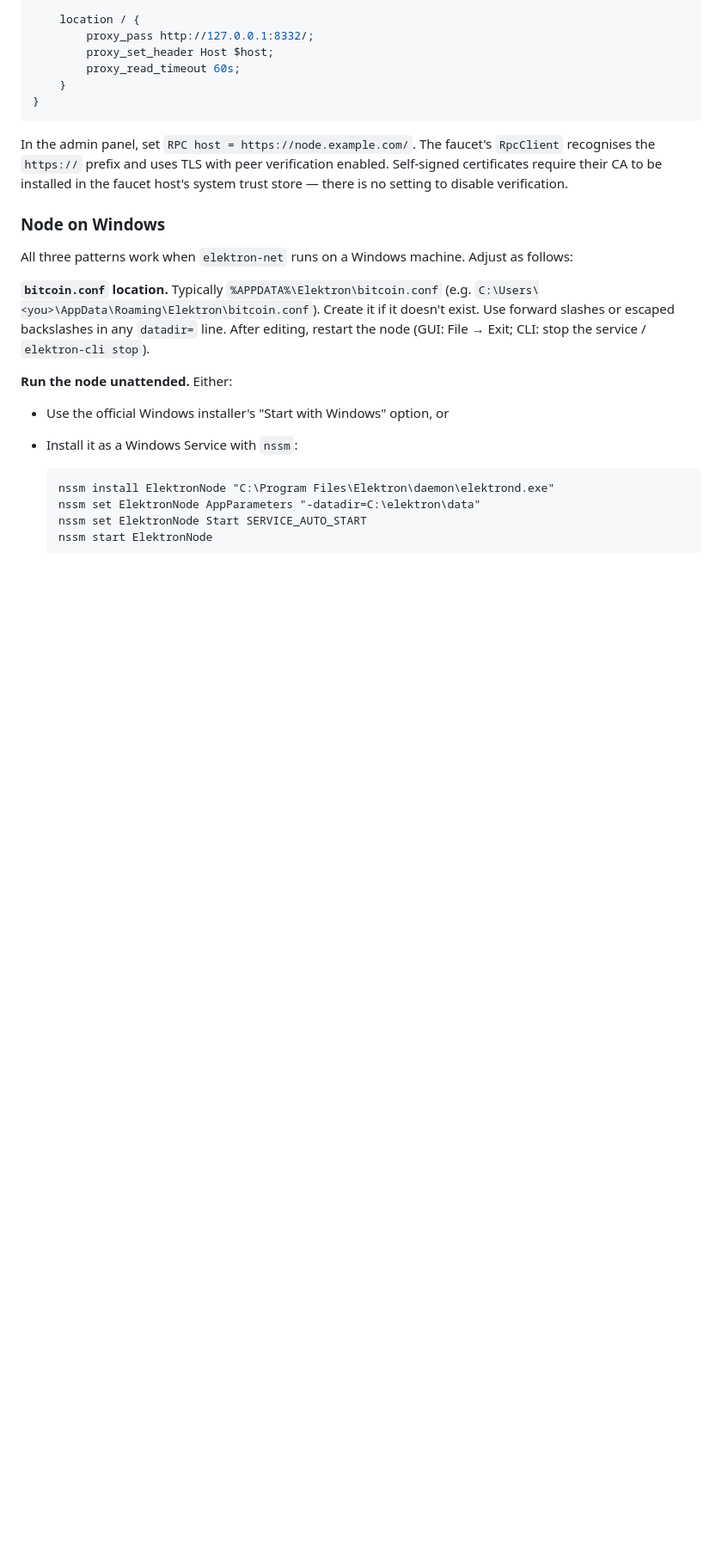
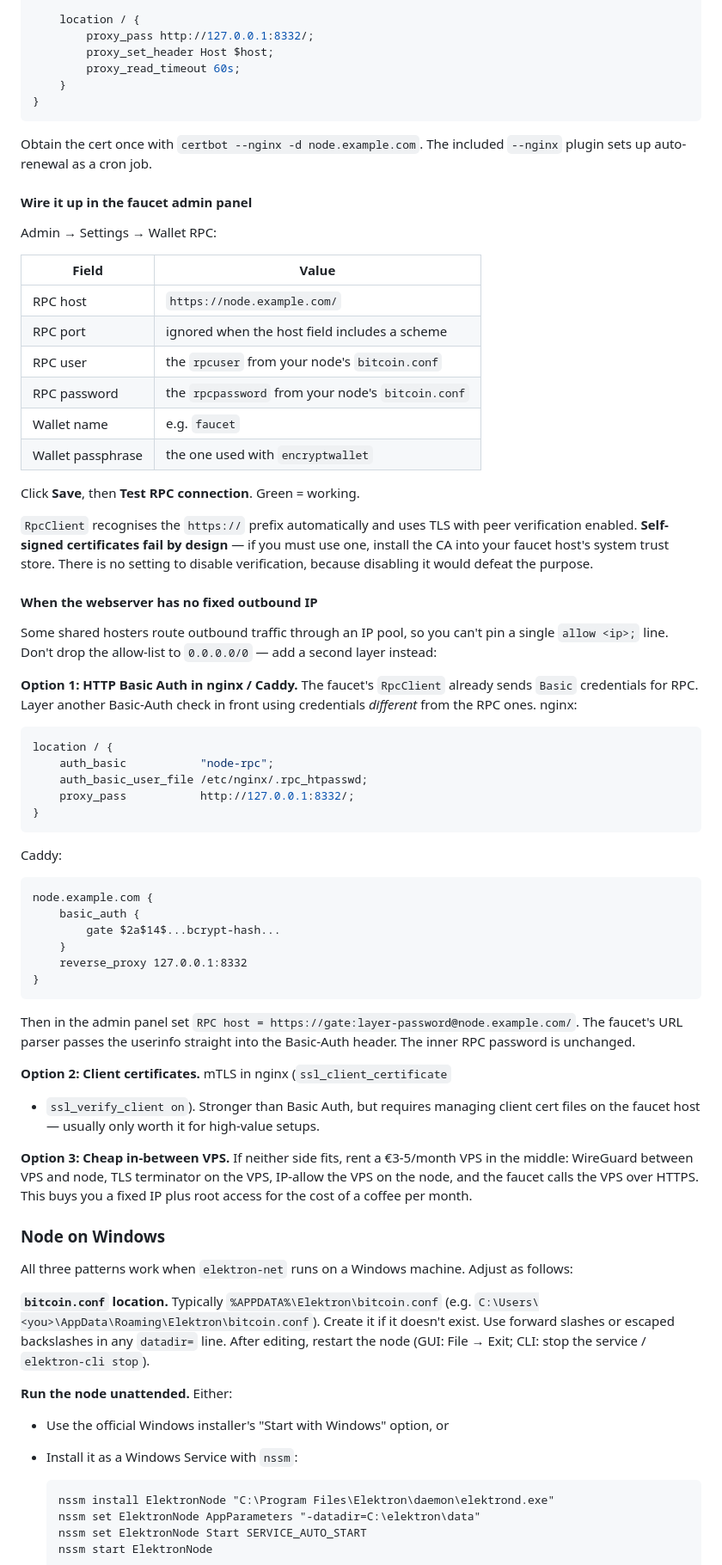
Before and after one commit to kutlusoy/elektron-net-faucet, a Markdown page: README.md, the part around one of its changes. Shown at 86% size. GitHub-like rendering; blank space fills up the shorter version.

````diff
--- a/README.md
+++ b/README.md
@@ -471,11 +504,74 @@ server {
 }
 ```
 
-In the admin panel, set `RPC host = https://node.example.com/`. The faucet's
-`RpcClient` recognises the `https://` prefix and uses TLS with peer
-verification enabled. Self-signed certificates require their CA to be
-installed in the faucet host's system trust store — there is no setting to
-disable verification.
+Obtain the cert once with `certbot --nginx -d node.example.com`. The
+included `--nginx` plugin sets up auto-renewal as a cron job.
+
+#### Wire it up in the faucet admin panel
+
+Admin → Settings → Wallet RPC:
+
+| Field            | Value                                                       |
+|------------------|-------------------------------------------------------------|
+| RPC host         | `https://node.example.com/`                                 |
+| RPC port         | ignored when the host field includes a scheme               |
+| RPC user         | the `rpcuser` from your node's `bitcoin.conf`               |
+| RPC password     | the `rpcpassword` from your node's `bitcoin.conf`           |
+| Wallet name      | e.g. `faucet`                                               |
+| Wallet passphrase| the one used with `encryptwallet`                           |
+
+Click **Save**, then **Test RPC connection**. Green = working.
+
+`RpcClient` recognises the `https://` prefix automatically and uses TLS
+with peer verification enabled. **Self-signed certificates fail by
+design** — if you must use one, install the CA into your faucet host's
+system trust store. There is no setting to disable verification, because
+disabling it would defeat the purpose.
+
+#### When the webserver has no fixed outbound IP
+
+Some shared hosters route outbound traffic through an IP pool, so you
+can't pin a single `allow <ip>;` line. Don't drop the allow-list to
+`0.0.0.0/0` — add a second layer instead:
+
+**Option 1: HTTP Basic Auth in nginx / Caddy.** The faucet's `RpcClient`
+already sends `Basic` credentials for RPC. Layer another Basic-Auth check
+in front using credentials *different* from the RPC ones. nginx:
+
+```nginx
+location / {
+    auth_basic           "node-rpc";
+    auth_basic_user_file /etc/nginx/.rpc_htpasswd;
+    proxy_pass           http://127.0.0.1:8332/;
+}
+```
+
+Caddy:
+
+```caddyfile
+node.example.com {
+    basic_auth {
+        gate $2a$14$...bcrypt-hash...
+    }
+    reverse_proxy 127.0.0.1:8332
+}
+```
+
+Then in the admin panel set
+`RPC host = https://gate:layer-password@node.example.com/`. The faucet's
+URL parser passes the userinfo straight into the Basic-Auth header.
+The inner RPC password is unchanged.
+
+**Option 2: Client certificates.** mTLS in nginx (`ssl_client_certificate`
++ `ssl_verify_client on`). Stronger than Basic Auth, but requires
+managing client cert files on the faucet host — usually only worth it
+for high-value setups.
+
+**Option 3: Cheap in-between VPS.** If neither side fits, rent a €3-5/month
+VPS in the middle: WireGuard between VPS and node, TLS terminator on the
+VPS, IP-allow the VPS on the node, and the faucet calls the VPS over
+HTTPS. This buys you a fixed IP plus root access for the cost of a coffee
+per month.
 
 ### Node on Windows
 
````
Also changed, not shown: other parts of README.md (+39 -6 lines).
